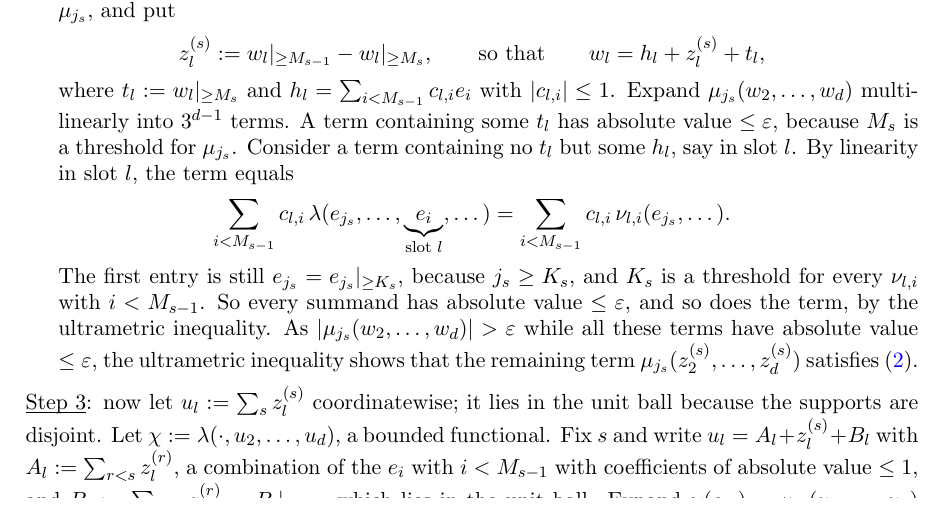
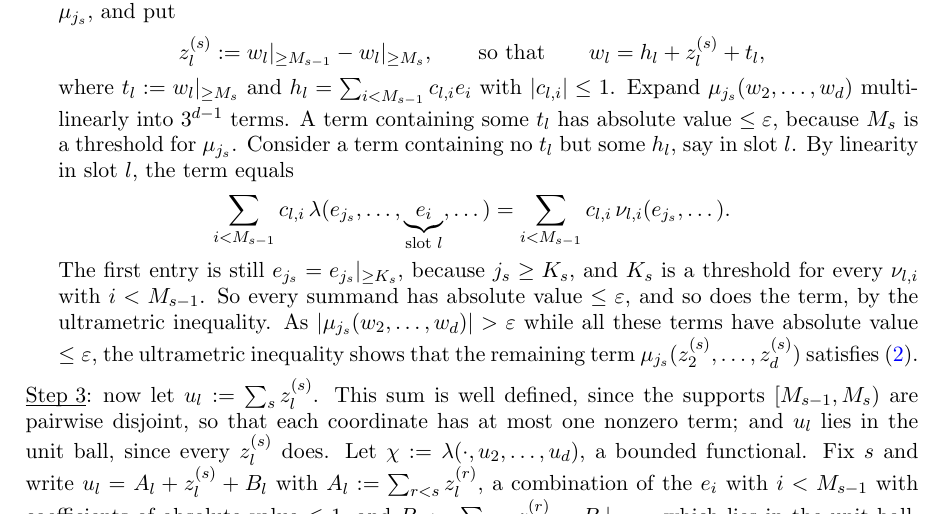
Before and after one commit to Deicyde/alternating-analytic-counterexample, a LaTeX problem sheet (paper/counterexample.tex): part of page 7 of 9, cut so that both start at the same text. Compiled offline with pdfLaTeX.

Commit message:
paper: say why the sum defining u_l is well defined

```diff
--- a/paper/counterexample.tex
+++ b/paper/counterexample.tex
@@ -424,7 +424,8 @@ $\abs{\mu_{j_s}(w_2,\dots,w_d)}>\varepsilon$ while all these terms have absolute
 that the remaining term $\mu_{j_s}(z^{(s)}_2,\dots,z^{(s)}_d)$ satisfies~\eqref{eq:hump}.
 \end{stepproof}
 
-\noindent\underline{\smash{Step 3}}:\enspace now let $u_l:=\sum_sz^{(s)}_l$ coordinatewise; it lies in the unit ball because the supports are disjoint. Let
+\noindent\underline{\smash{Step 3}}:\enspace now let $u_l:=\sum_sz^{(s)}_l$. This sum is well defined, since the supports $[M_{s-1},M_s)$ are pairwise disjoint, so that each
+coordinate has at most one nonzero term; and $u_l$ lies in the unit ball, since every $z^{(s)}_l$ does. Let
 $\chi:=\lambda(\cdot,u_2,\dots,u_d)$, a bounded functional. Fix $s$ and write $u_l=A_l+z^{(s)}_l+B_l$ with
 $A_l:=\sum_{r<s}z^{(r)}_l$, a combination of the $e_i$ with $i<M_{s-1}$ with coefficients of absolute value $\le1$, and
 $B_l:=\sum_{r>s}z^{(r)}_l=\tail{M_s}{B_l}$, which lies in the unit ball. Expand
```
Also changed, not shown: paper/counterexample.pdf.
